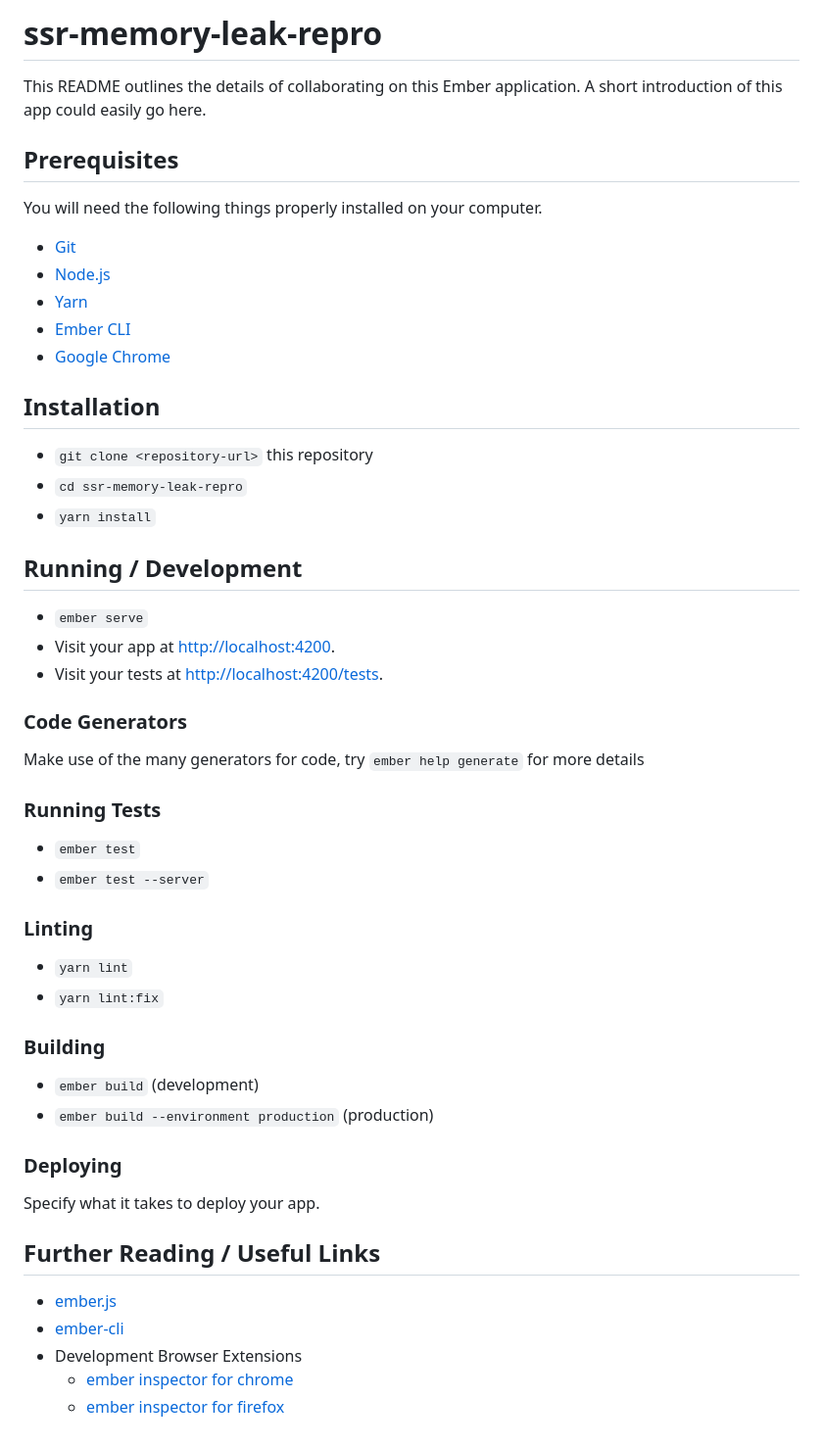
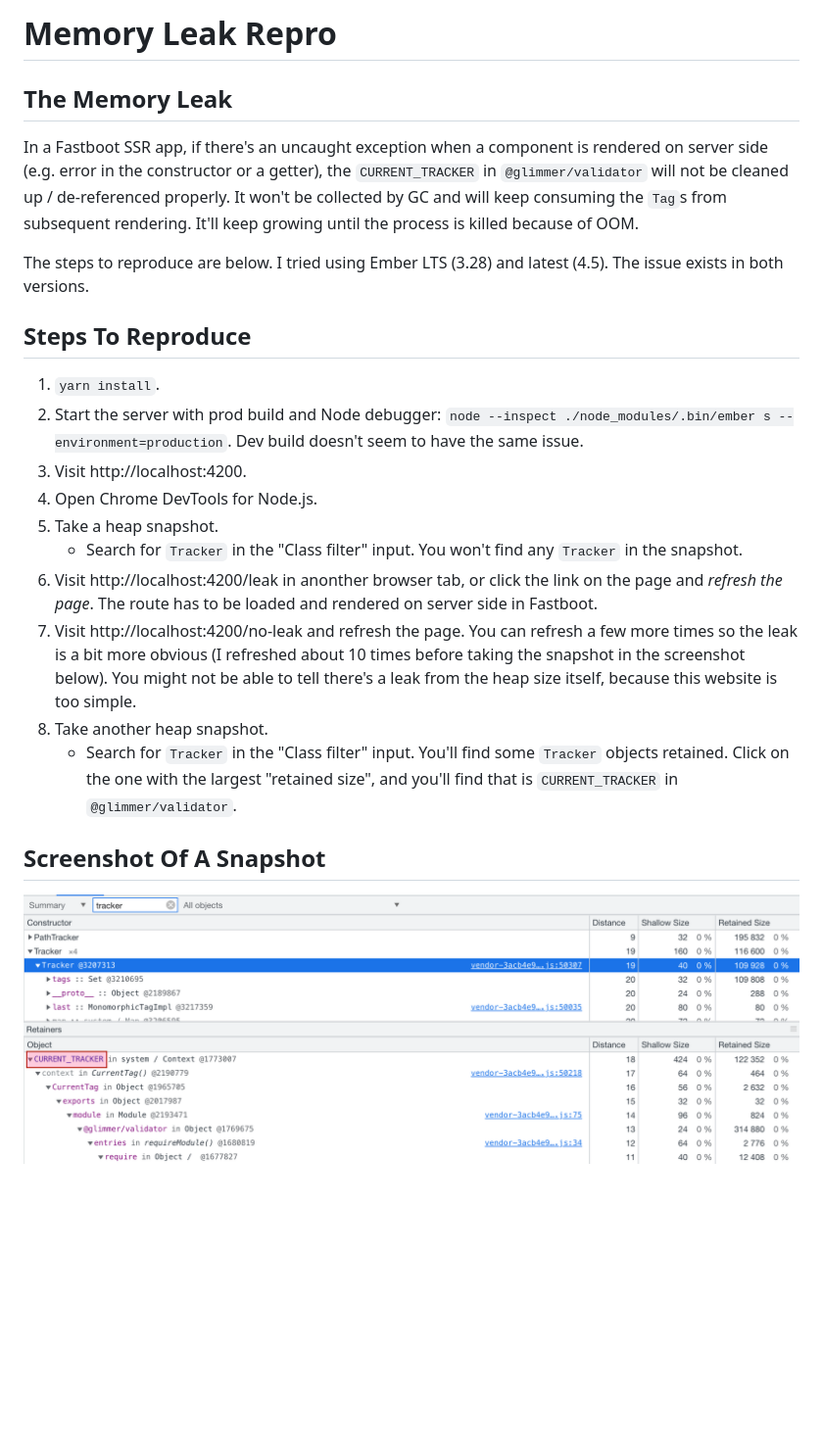
Before and after one commit to yangpiao/fastboot-memory-leak-repro, a Markdown page: README.md, the part around the change. Shown: that part at 98% size. Rendered like a GitHub page; pictures changed too: heap.png (added); blank space fills up the shorter version.

Commit message:
steps to repro

```diff
--- a/README.md
+++ b/README.md
@@ -1,57 +1,24 @@
-# ssr-memory-leak-repro
+# Memory Leak Repro
 
-This README outlines the details of collaborating on this Ember application.
-A short introduction of this app could easily go here.
+## The Memory Leak
 
-## Prerequisites
+In a Fastboot SSR app, if there's an uncaught exception when a component is rendered on server side (e.g. error in the constructor or a getter), the `CURRENT_TRACKER` in `@glimmer/validator` will not be cleaned up / de-referenced properly. It won't be collected by GC and will keep consuming the `Tag`s from subsequent rendering. It'll keep growing until the process is killed because of OOM.
 
-You will need the following things properly installed on your computer.
+The steps to reproduce are below. I tried using Ember LTS (3.28) and latest (4.5). The issue exists in both versions.
 
-* [Git](https://git-scm.com/)
-* [Node.js](https://nodejs.org/)
-* [Yarn](https://yarnpkg.com/)
-* [Ember CLI](https://cli.emberjs.com/release/)
-* [Google Chrome](https://google.com/chrome/)
+## Steps To Reproduce
 
-## Installation
+1. `yarn install`.
+2. Start the server with prod build and Node debugger: `node --inspect ./node_modules/.bin/ember s --environment=production`. Dev build doesn't seem to have the same issue.
+3. Visit http://localhost:4200.
+4. Open Chrome DevTools for Node.js.
+5. Take a heap snapshot.
+   - Search for `Tracker` in the "Class filter" input. You won't find any `Tracker` in the snapshot.
+6. Visit http://localhost:4200/leak in anonther browser tab, or click the link on the page and *refresh the page*. The route has to be loaded and rendered on server side in Fastboot.
+7. Visit http://localhost:4200/no-leak and refresh the page. You can refresh a few more times so the leak is a bit more obvious (I refreshed about 10 times before taking the snapshot in the screenshot below). You might not be able to tell there's a leak from the heap size itself, because this website is too simple.
+8. Take another heap snapshot.
+   - Search for `Tracker` in the "Class filter" input. You'll find some `Tracker` objects retained. Click on the one with the largest "retained size", and you'll find that is `CURRENT_TRACKER` in `@glimmer/validator`.
 
-* `git clone <repository-url>` this repository
-* `cd ssr-memory-leak-repro`
-* `yarn install`
+## Screenshot Of A Snapshot
 
-## Running / Development
-
-* `ember serve`
-* Visit your app at [http://localhost:4200](http://localhost:4200).
-* Visit your tests at [http://localhost:4200/tests](http://localhost:4200/tests).
-
-### Code Generators
-
-Make use of the many generators for code, try `ember help generate` for more details
-
-### Running Tests
-
-* `ember test`
-* `ember test --server`
-
-### Linting
-
-* `yarn lint`
-* `yarn lint:fix`
-
-### Building
-
-* `ember build` (development)
-* `ember build --environment production` (production)
-
-### Deploying
-
-Specify what it takes to deploy your app.
-
-## Further Reading / Useful Links
-
-* [ember.js](https://emberjs.com/)
-* [ember-cli](https://cli.emberjs.com/release/)
-* Development Browser Extensions
-  * [ember inspector for chrome](https://chrome.google.com/webstore/detail/ember-inspector/bmdblncegkenkacieihfhpjfppoconhi)
-  * [ember inspector for firefox](https://addons.mozilla.org/en-US/firefox/addon/ember-inspector/)
+![heap snapshot](./heap.png)
```
